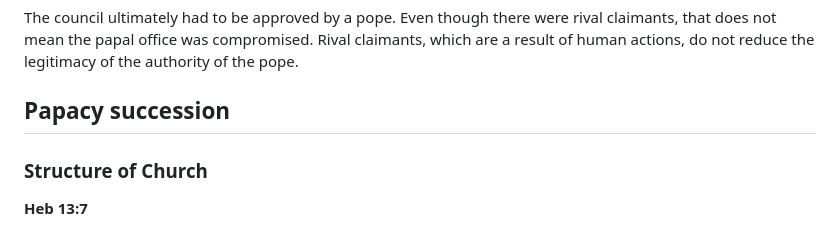
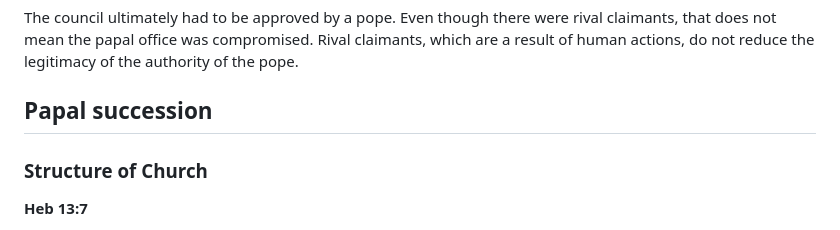
Before and after one commit to nknguyenhc/blogposts, a Markdown page: contents/catholic-church-history/papal-infallibility.md, the part around the change. GitHub-like rendering.

Commit message:
Correct typo

```diff
--- a/contents/catholic-church-history/papal-infallibility.md
+++ b/contents/catholic-church-history/papal-infallibility.md
@@ -545,7 +545,7 @@ Martin V formally closed the council.
 
 The council ultimately had to be approved by a pope. Even though there were rival claimants, that does not mean the papal office was compromised. Rival claimants, which are a result of human actions, do not reduce the legitimacy of the authority of the pope.
 
-## Papacy succession
+## Papal succession
 
 ### Structure of Church
 
```
